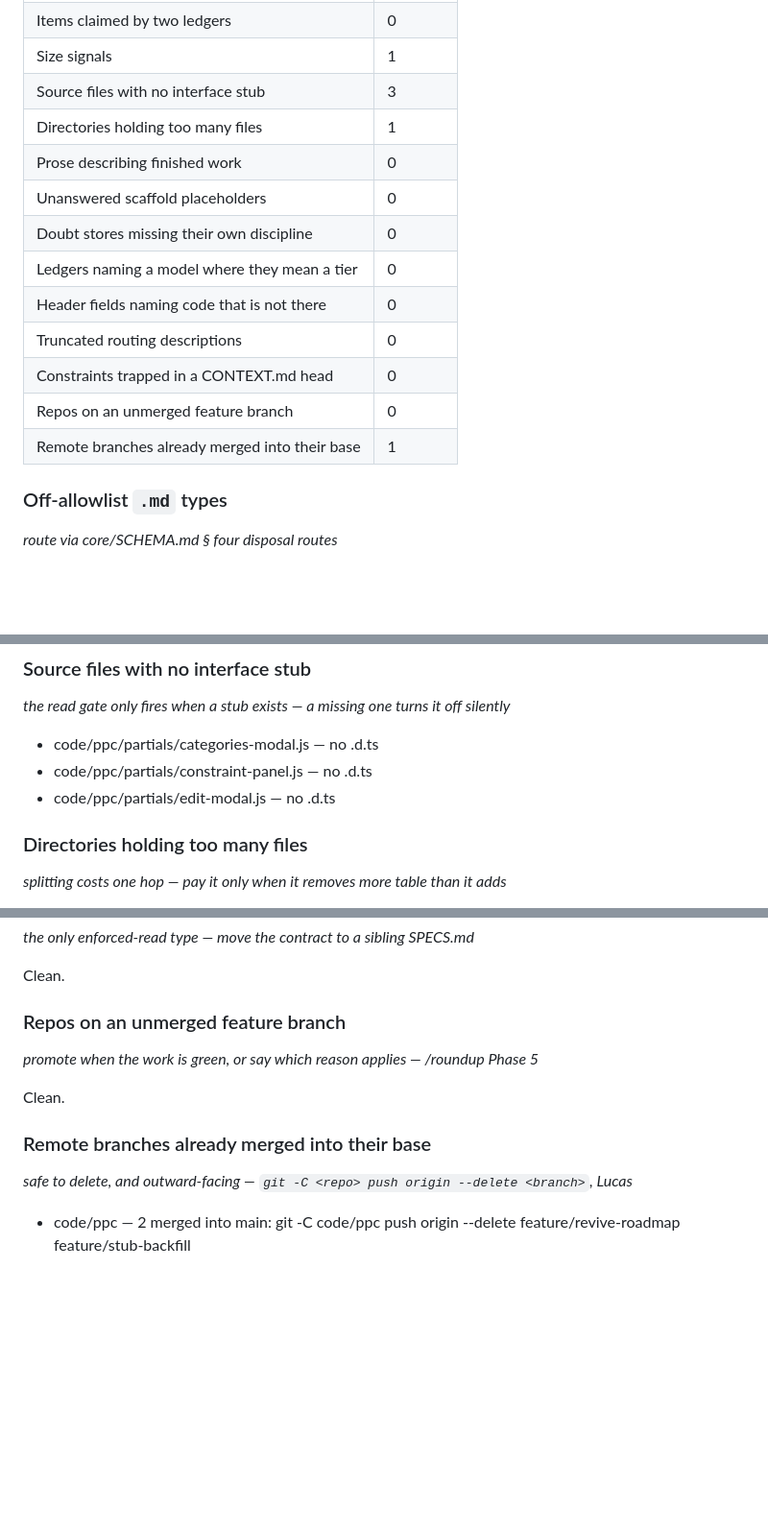
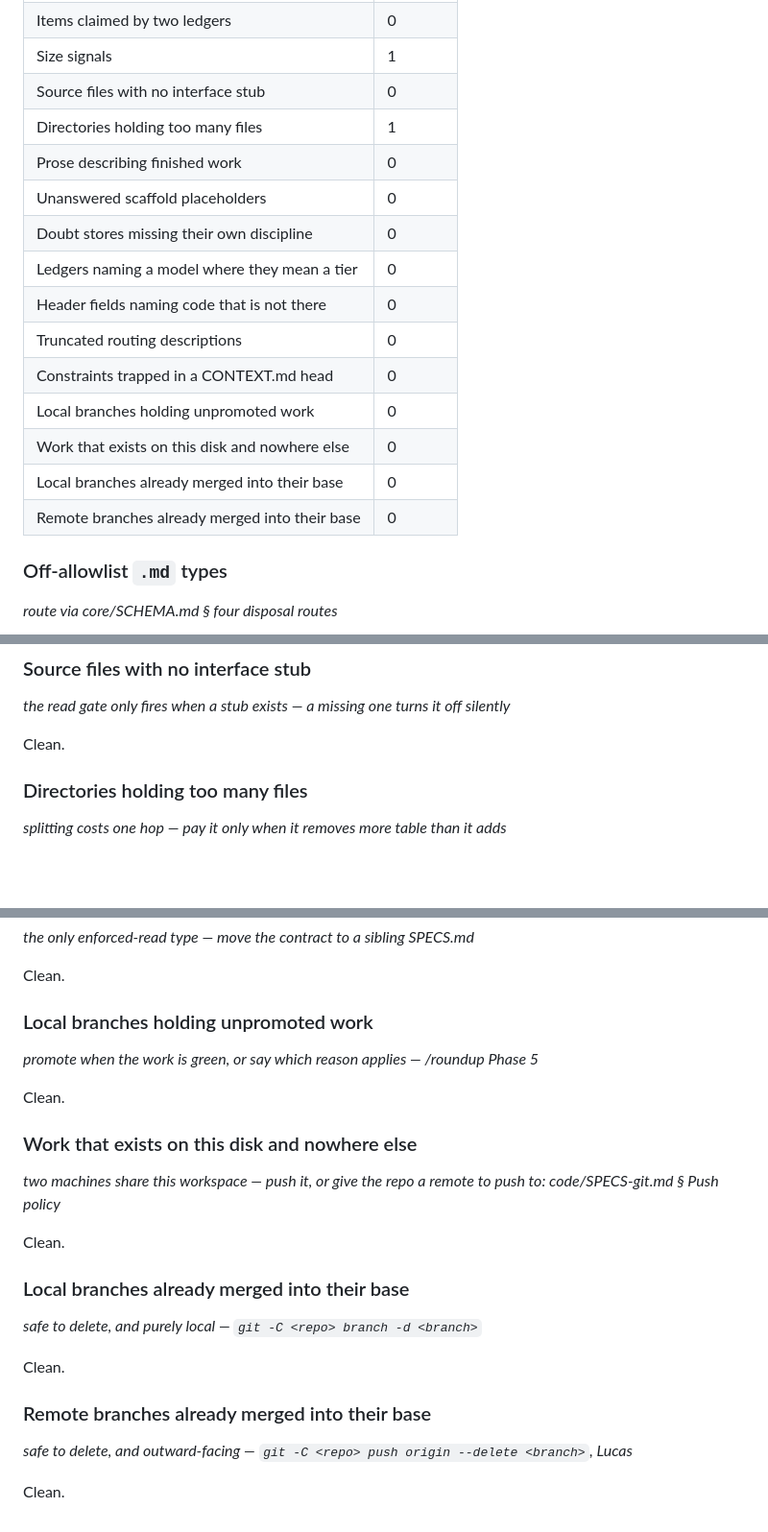
Before and after one commit to lsfcin/ppc, a Markdown page: ISSUES.md, 3 parts joined by grey strips. Shown at 96% size. Rendered like a GitHub page; blank space fills up the shorter version.

Commit message:
chore(issues): regenerate the entropy ledger

```diff
--- a/ISSUES.md
+++ b/ISSUES.md
@@ -20,7 +20,7 @@
 | Roadmap item numbers cited outside a roadmap | 0 |
 | Items claimed by two ledgers | 0 |
 | Size signals | 1 |
-| Source files with no interface stub | 3 |
+| Source files with no interface stub | 0 |
 | Directories holding too many files | 1 |
 | Prose describing finished work | 0 |
 | Unanswered scaffold placeholders | 0 |
@@ -29,8 +29,10 @@
 | Header fields naming code that is not there | 0 |
 | Truncated routing descriptions | 0 |
 | Constraints trapped in a CONTEXT.md head | 0 |
-| Repos on an unmerged feature branch | 0 |
-| Remote branches already merged into their base | 1 |
+| Local branches holding unpromoted work | 0 |
+| Work that exists on this disk and nowhere else | 0 |
+| Local branches already merged into their base | 0 |
+| Remote branches already merged into their base | 0 |
 
 ### Off-allowlist `.md` types
 
@@ -90,9 +92,7 @@ Clean.
 
 *the read gate only fires when a stub exists — a missing one turns it off silently*
 
-- code/ppc/partials/categories-modal.js — no .d.ts
-- code/ppc/partials/constraint-panel.js — no .d.ts
-- code/ppc/partials/edit-modal.js — no .d.ts
+Clean.
 
 ### Directories holding too many files
 
@@ -142,9 +142,21 @@ Clean.
 
 Clean.
 
-### Repos on an unmerged feature branch
+### Local branches holding unpromoted work
 
 *promote when the work is green, or say which reason applies — /roundup Phase 5*
+
+Clean.
+
+### Work that exists on this disk and nowhere else
+
+*two machines share this workspace — push it, or give the repo a remote to push to: code/SPECS-git.md § Push policy*
+
+Clean.
+
+### Local branches already merged into their base
+
+*safe to delete, and purely local — `git -C <repo> branch -d <branch>`*
 
 Clean.
 
@@ -152,6 +164,6 @@ Clean.
 
 *safe to delete, and outward-facing — `git -C <repo> push origin --delete <branch>`, Lucas*
 
-- code/ppc — 2 merged into main: git -C code/ppc push origin --delete feature/revive-roadmap feature/stub-backfill
+Clean.
 
 <!-- entropy:end -->
```
Also changed, not shown: other parts of ISSUES.md (+1 -1 lines).
